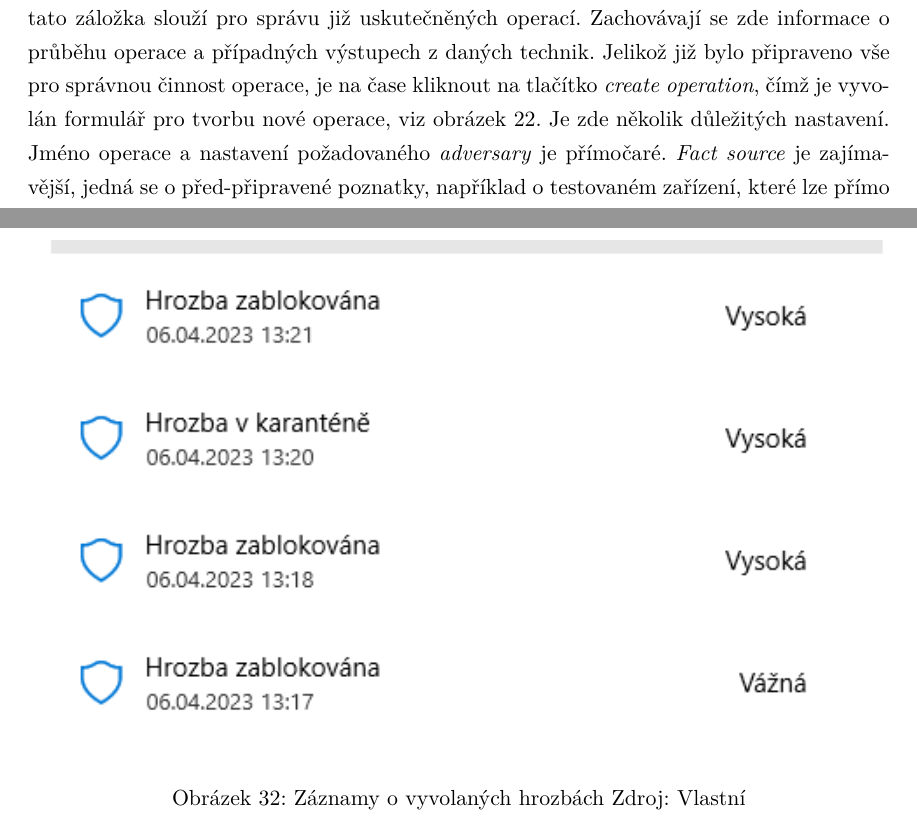
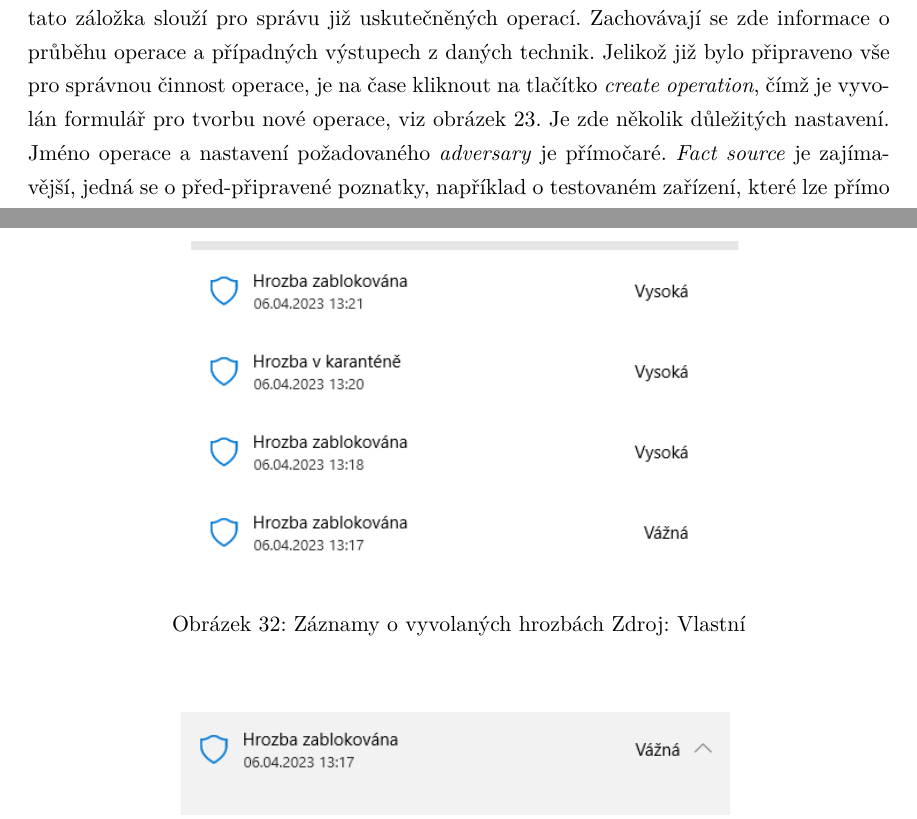
Before and after one commit to bonscji1/tex_UHK_bonsch_diplomka_red_team, a LaTeX thesis (main.tex, which reads content.tex): two parts of pages 66 and 75 of 92, joined at a grey line, cut so that both start at the same text. Compiled offline with pdfLaTeX.

Commit message:
fixes of pics

```diff
--- a/content.tex
+++ b/content.tex
@@ -1498,7 +1498,7 @@ Finálním krokem testování je spuštění operace.
 K tomuto účelu v Caldeře slouží záložka \textit{operations}, viz obrázek~\ref{fig:create_operation}.
 Zde je možné spouštět nebo vytvářet nové operace, ale zároveň tato záložka slouží pro správu již uskutečněných operací.
 Zachovávají se zde informace o průběhu operace a případných výstupech z daných technik.
-Jelikož již bylo připraveno vše pro správnou činnost operace, je na čase kliknout na tlačítko \textit{create operation}, čímž je vyvolán formulář pro tvorbu nové operace, viz obrázek~\ref{fig:create_operation}.
+Jelikož již bylo připraveno vše pro správnou činnost operace, je na čase kliknout na tlačítko \textit{create operation}, čímž je vyvolán formulář pro tvorbu nové operace, viz obrázek~\ref{fig:new_op}.
 Je zde několik důležitých nastavení.
 Jméno operace a nastavení požadovaného \textit{adversary} je přímočaré.
 \textit{Fact source} je zajímavější, jedná se o před-připravené poznatky, například o testovaném zařízení, které lze přímo zadat nebo použít zjištěné z předchozích operací.
@@ -1589,8 +1590,8 @@ Tento fakt a vyvolané poplašné hlášení je možné vidět na obrázcích~\r
 
 %todo remake, show some antivirus disablin and then this, its in the other operation
 ~\clfig{lab/privilege_escalation}{\linewidth}{Probíhající operace zaměřená na získání administrátorských privilegií}{Vlastní}{fig:privilege_escalation}
-~\clfig{lab/all_blocked_threats}{\linewidth}{Záznamy o vyvolaných hrozbách}{Vlastní}{fig:all_blocked_threats}
-~\clfig{lab/specific_threat}{\linewidth}{Specifika náhodně vybrané hrozby}{Vlastní}{fig:specific_threat}
+~\clfig{lab/all_blocked_threats}{10cm}{Záznamy o vyvolaných hrozbách}{Vlastní}{fig:all_blocked_threats}
+~\clfig{lab/specific_threat}{10cm}{Specifika náhodně vybrané hrozby}{Vlastní}{fig:specific_threat}
 
 
 Jak je vidět z obrázků, všechny pokusy o získání administrátorských práv byly zastaveny a oznámeny uživateli.
```
Also changed, not shown: Images/lab/find_all_accounts.png, Images/lab/operation_creation.png, Images/lab/show_IP_in_VLAN.png, Images/lab/show_password_policy.png, Images/lab/show_user_processes.png, Images/lab/username_and_domain.png, content.tex (19 more changed lines).
